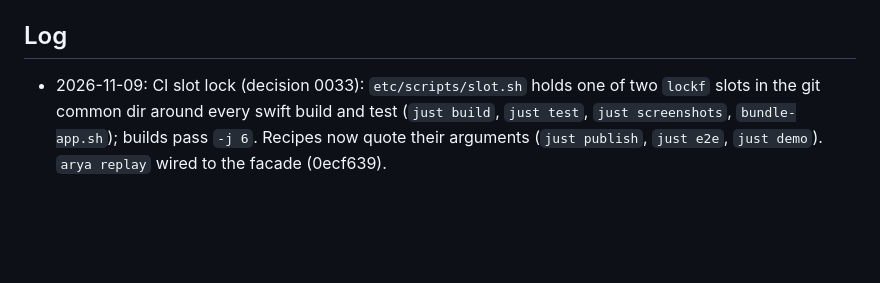
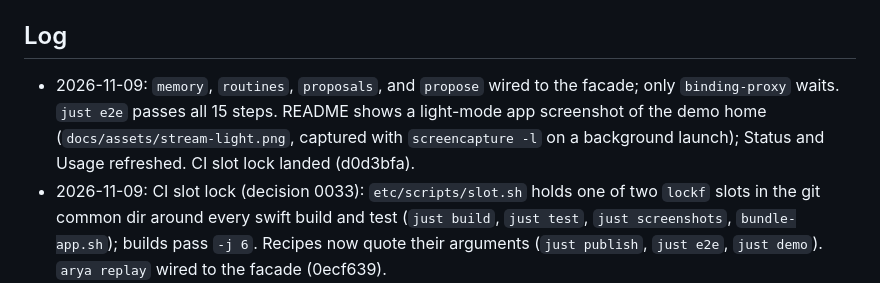
Before and after one commit to refcell/arya, a Markdown page: docs/lanes/cli-e2e.md, the part around the change. GitHub-like rendering; blank space fills up the shorter version.

```diff
--- a/docs/lanes/cli-e2e.md
+++ b/docs/lanes/cli-e2e.md
@@ -74,6 +74,10 @@ M3:
 - (from ledger) once `LedgerCheck` carries the ledger's report lines (asked in workspace.md), `arya ledger verify` text output can print them as-is; JSON stays unchanged.
 
 ## Log
+- 2026-11-09: `memory`, `routines`, `proposals`, and `propose` wired to the facade; only
+  `binding-proxy` waits. `just e2e` passes all 15 steps. README shows a light-mode app
+  screenshot of the demo home (`docs/assets/stream-light.png`, captured with `screencapture -l`
+  on a background launch); Status and Usage refreshed. CI slot lock landed (d0d3bfa).
 - 2026-11-09: CI slot lock (decision 0033): `etc/scripts/slot.sh` holds one of two `lockf`
   slots in the git common dir around every swift build and test (`just build`, `just test`,
   `just screenshots`, `bundle-app.sh`); builds pass `-j 6`. Recipes now quote their
```
Also changed, not shown: README.md (+11 -6 lines), docs/lanes/app-views.md (+1 -0 lines), docs/assets/stream-light.png (added), 4 other files.
